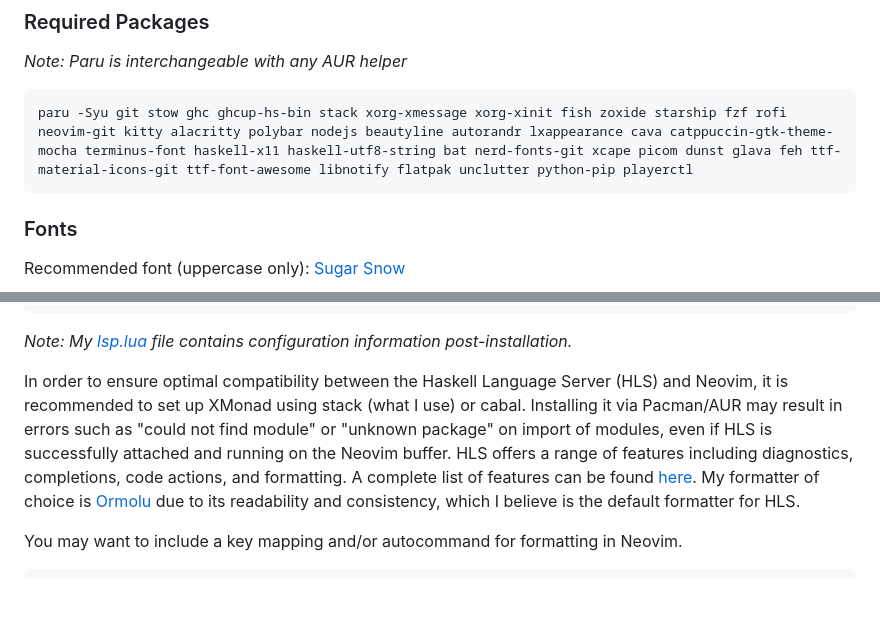
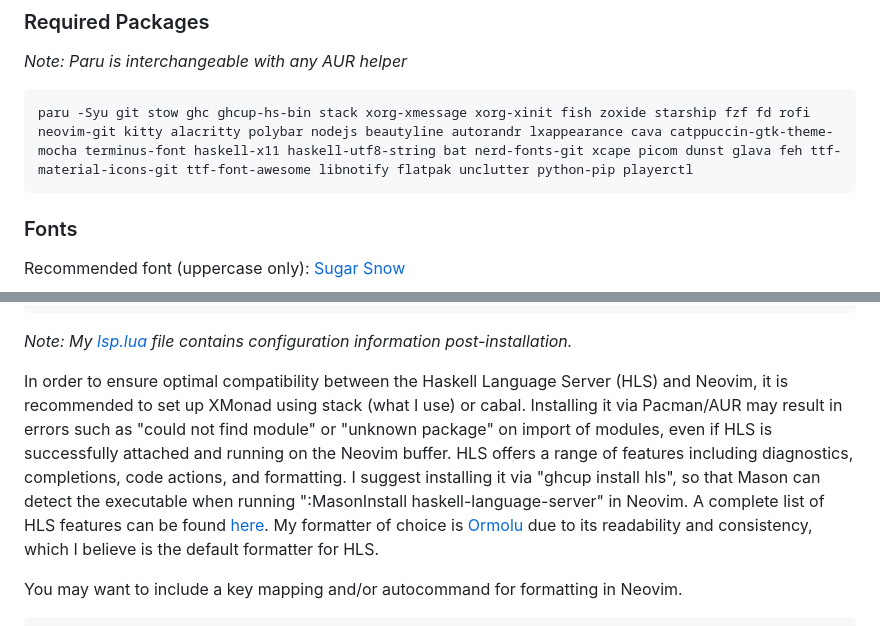
Before and after one commit to NeshHari/XMonad, a Markdown page: README.md, 2 parts joined by grey strips. GitHub-like rendering; blank space fills up the shorter version.

Commit message:
added fd dependency; hls install via ghcup & mason

````diff
--- a/README.md
+++ b/README.md
@@ -56,7 +56,7 @@ The following guide requires the latest/git version of XMonad to be installed to
 ### Required Packages
 *Note: Paru is interchangeable with any AUR helper*
 ```fish
-paru -Syu git stow ghc ghcup-hs-bin stack xorg-xmessage xorg-xinit fish zoxide starship fzf rofi neovim-git kitty alacritty polybar nodejs beautyline autorandr lxappearance cava catppuccin-gtk-theme-mocha terminus-font haskell-x11 haskell-utf8-string bat nerd-fonts-git xcape picom dunst glava feh ttf-material-icons-git ttf-font-awesome libnotify flatpak unclutter python-pip playerctl
+paru -Syu git stow ghc ghcup-hs-bin stack xorg-xmessage xorg-xinit fish zoxide starship fzf fd rofi neovim-git kitty alacritty polybar nodejs beautyline autorandr lxappearance cava catppuccin-gtk-theme-mocha terminus-font haskell-x11 haskell-utf8-string bat nerd-fonts-git xcape picom dunst glava feh ttf-material-icons-git ttf-font-awesome libnotify flatpak unclutter python-pip playerctl
 ```
 ### Fonts
 Recommended font (uppercase only): [Sugar Snow](https://www.dafont.com/sugar-snow.font)
@@ -180,7 +180,7 @@ Managing LSP servers in Neovim can be made easier by using the [Mason](https://g
 ```
 *Note: My [lsp.lua](./nvim/.config/nvim/after/plugin/lsp.lua) file contains configuration information post-installation.*
 
-In order to ensure optimal compatibility between the Haskell Language Server (HLS) and Neovim, it is recommended to set up XMonad using stack (what I use) or cabal. Installing it via Pacman/AUR may result in errors such as "could not find module" or "unknown package" on import of modules, even if HLS is successfully attached and running on the Neovim buffer. HLS offers a range of features including diagnostics, completions, code actions, and formatting. A complete list of features can be found [here](https://haskell-language-server.readthedocs.io/en/latest/features.html). My formatter of choice is [Ormolu](https://haskell-language-server.readthedocs.io/en/latest/features.html) due to its readability and consistency, which I believe is the default formatter for HLS.
+In order to ensure optimal compatibility between the Haskell Language Server (HLS) and Neovim, it is recommended to set up XMonad using stack (what I use) or cabal. Installing it via Pacman/AUR may result in errors such as "could not find module" or "unknown package" on import of modules, even if HLS is successfully attached and running on the Neovim buffer. HLS offers a range of features including diagnostics, completions, code actions, and formatting. I suggest installing it via "ghcup install hls", so that Mason can detect the executable when running ":MasonInstall haskell-language-server" in Neovim. A complete list of HLS features can be found [here](https://haskell-language-server.readthedocs.io/en/latest/features.html). My formatter of choice is [Ormolu](https://haskell-language-server.readthedocs.io/en/latest/features.html) due to its readability and consistency, which I believe is the default formatter for HLS.
 
 You may want to include a key mapping and/or autocommand for formatting in Neovim.
 ```lua
````
